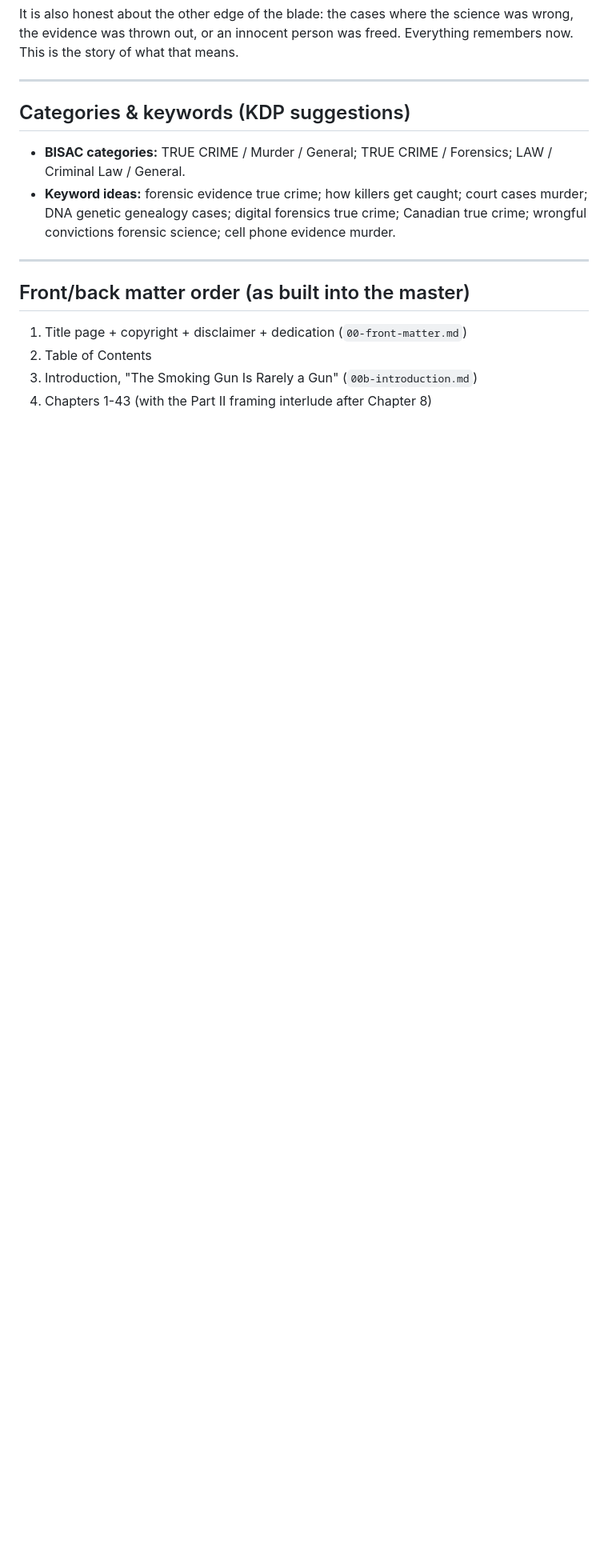
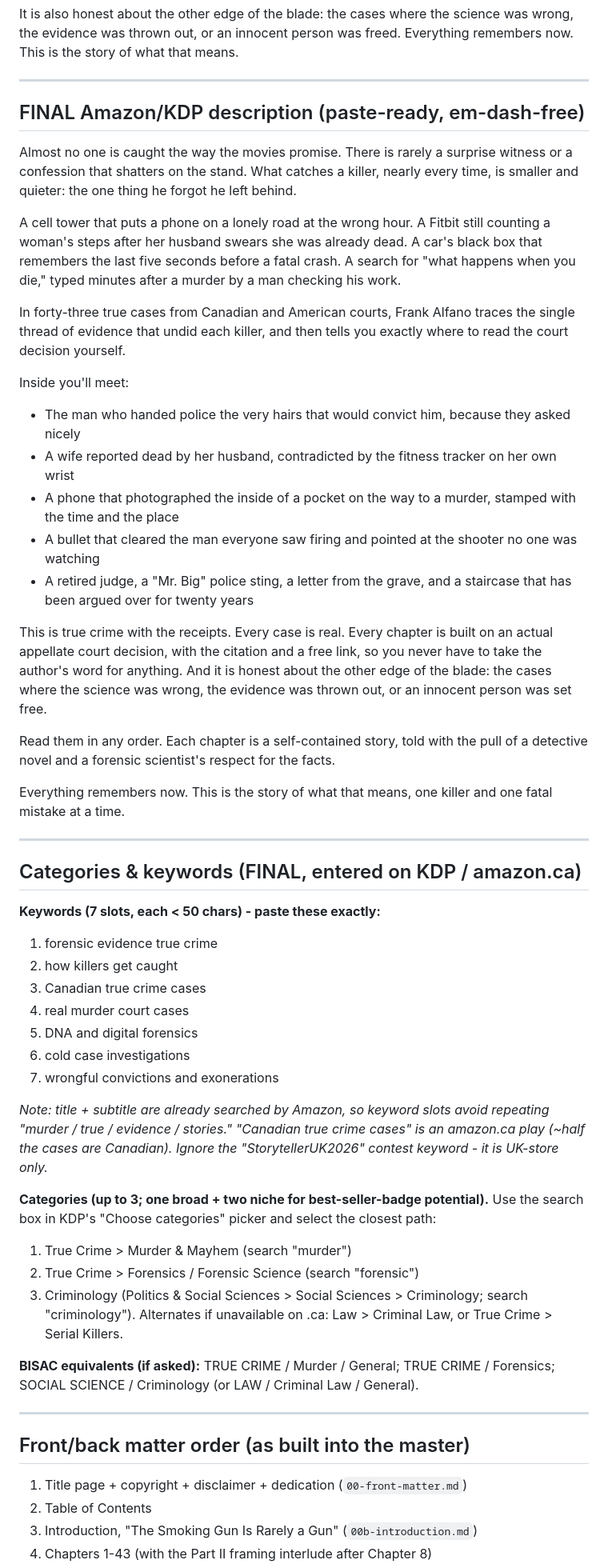
Before and after one commit to fbalfano/fbalfano, a Markdown page: book/production-notes.md, the part around the change. Shown at 80% size. Drawn GitHub-style; blank space fills up the shorter version.

Commit message:
Record final KDP metadata: Amazon description, 7 keywords, 3 categories (amazon.ca)

```diff
--- a/book/production-notes.md
+++ b/book/production-notes.md
@@ -66,13 +66,69 @@ remembers now. This is the story of what that means.
 
 ---
 
-## Categories & keywords (KDP suggestions)
+## FINAL Amazon/KDP description (paste-ready, em-dash-free)
 
-- **BISAC categories:** TRUE CRIME / Murder / General; TRUE CRIME / Forensics;
-  LAW / Criminal Law / General.
-- **Keyword ideas:** forensic evidence true crime; how killers get caught; court
-  cases murder; DNA genetic genealogy cases; digital forensics true crime; Canadian
-  true crime; wrongful convictions forensic science; cell phone evidence murder.
+Almost no one is caught the way the movies promise. There is rarely a surprise
+witness or a confession that shatters on the stand. What catches a killer, nearly
+every time, is smaller and quieter: the one thing he forgot he left behind.
+
+A cell tower that puts a phone on a lonely road at the wrong hour. A Fitbit still
+counting a woman's steps after her husband swears she was already dead. A car's black
+box that remembers the last five seconds before a fatal crash. A search for "what
+happens when you die," typed minutes after a murder by a man checking his work.
+
+In forty-three true cases from Canadian and American courts, Frank Alfano traces the
+single thread of evidence that undid each killer, and then tells you exactly where to
+read the court decision yourself.
+
+Inside you'll meet:
+
+- The man who handed police the very hairs that would convict him, because they asked nicely
+- A wife reported dead by her husband, contradicted by the fitness tracker on her own wrist
+- A phone that photographed the inside of a pocket on the way to a murder, stamped with the time and the place
+- A bullet that cleared the man everyone saw firing and pointed at the shooter no one was watching
+- A retired judge, a "Mr. Big" police sting, a letter from the grave, and a staircase that has been argued over for twenty years
+
+This is true crime with the receipts. Every case is real. Every chapter is built on an
+actual appellate court decision, with the citation and a free link, so you never have
+to take the author's word for anything. And it is honest about the other edge of the
+blade: the cases where the science was wrong, the evidence was thrown out, or an
+innocent person was set free.
+
+Read them in any order. Each chapter is a self-contained story, told with the pull of
+a detective novel and a forensic scientist's respect for the facts.
+
+Everything remembers now. This is the story of what that means, one killer and one
+fatal mistake at a time.
+
+---
+
+## Categories & keywords (FINAL, entered on KDP / amazon.ca)
+
+**Keywords (7 slots, each < 50 chars) - paste these exactly:**
+1. forensic evidence true crime
+2. how killers get caught
+3. Canadian true crime cases
+4. real murder court cases
+5. DNA and digital forensics
+6. cold case investigations
+7. wrongful convictions and exonerations
+
+*Note: title + subtitle are already searched by Amazon, so keyword slots avoid
+repeating "murder / true / evidence / stories." "Canadian true crime cases" is an
+amazon.ca play (~half the cases are Canadian). Ignore the "StorytellerUK2026"
+contest keyword - it is UK-store only.*
+
+**Categories (up to 3; one broad + two niche for best-seller-badge potential).**
+Use the search box in KDP's "Choose categories" picker and select the closest path:
+1. True Crime > Murder & Mayhem  (search "murder")
+2. True Crime > Forensics / Forensic Science  (search "forensic")
+3. Criminology  (Politics & Social Sciences > Social Sciences > Criminology; search
+   "criminology"). Alternates if unavailable on .ca: Law > Criminal Law, or
+   True Crime > Serial Killers.
+
+**BISAC equivalents (if asked):** TRUE CRIME / Murder / General; TRUE CRIME /
+Forensics; SOCIAL SCIENCE / Criminology (or LAW / Criminal Law / General).
 
 ---
 
```
